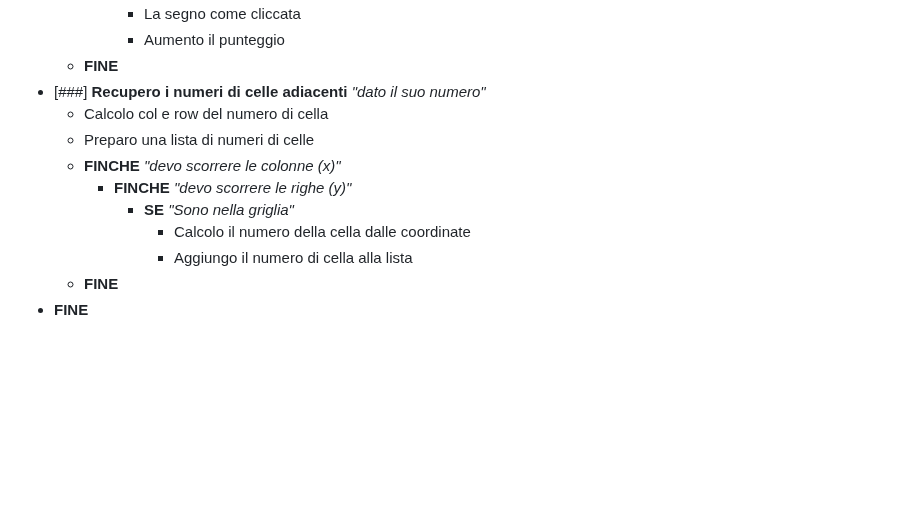
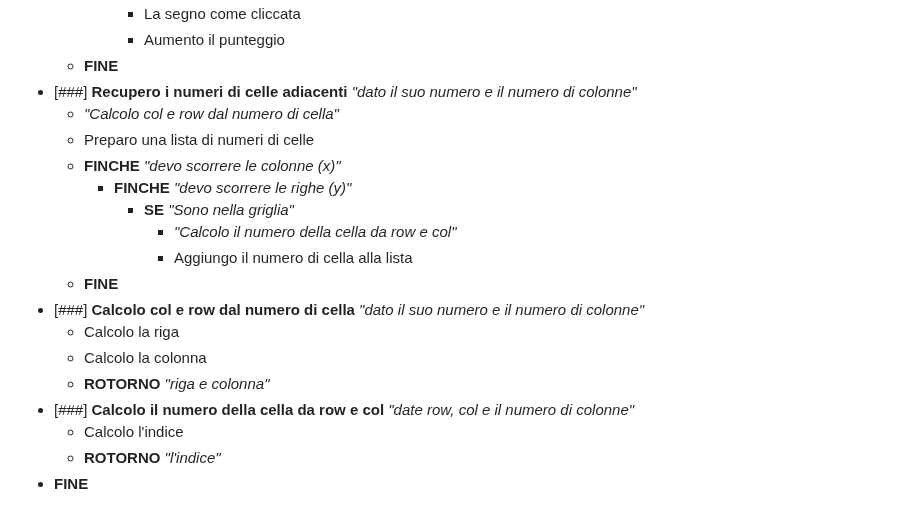
Before and after one commit to l3onWD/js-campominato-dom, a Markdown page: docs/steps.md, the part around the change. GitHub-like rendering; blank space fills up the shorter version.

Commit message:
added all steps logic for show adjacent cells

```diff
--- a/docs/steps.md
+++ b/docs/steps.md
@@ -87,13 +87,20 @@
             - La segno come cliccata
             - Aumento il punteggio
     - **FINE**
-- [###] **Recupero i numeri di celle adiacenti** _"dato il suo numero"_
-    - Calcolo col e row del numero di cella
+- [###] **Recupero i numeri di celle adiacenti** _"dato il suo numero e il numero di colonne"_
+    - _"Calcolo col e row dal numero di cella"_
     - Preparo una lista di numeri di celle
     - **FINCHE** _"devo scorrere le colonne (x)"_
         - **FINCHE** _"devo scorrere le righe (y)"_
             - **SE** _"Sono nella griglia"_
-                - Calcolo il numero della cella dalle coordinate
+                - _"Calcolo il numero della cella da row e col"_
                 - Aggiungo il numero di cella alla lista
     - **FINE**
+- [###] **Calcolo col e row dal numero di cella** _"dato il suo numero e il numero di colonne"_
+    - Calcolo la riga
+    - Calcolo la colonna
+    - **ROTORNO** _"riga e colonna"_
+- [###] **Calcolo il numero della cella da row e col** _"date row, col e il numero di colonne"_
+    - Calcolo l'indice
+    - **ROTORNO** _"l'indice"_
 - **FINE**
```
